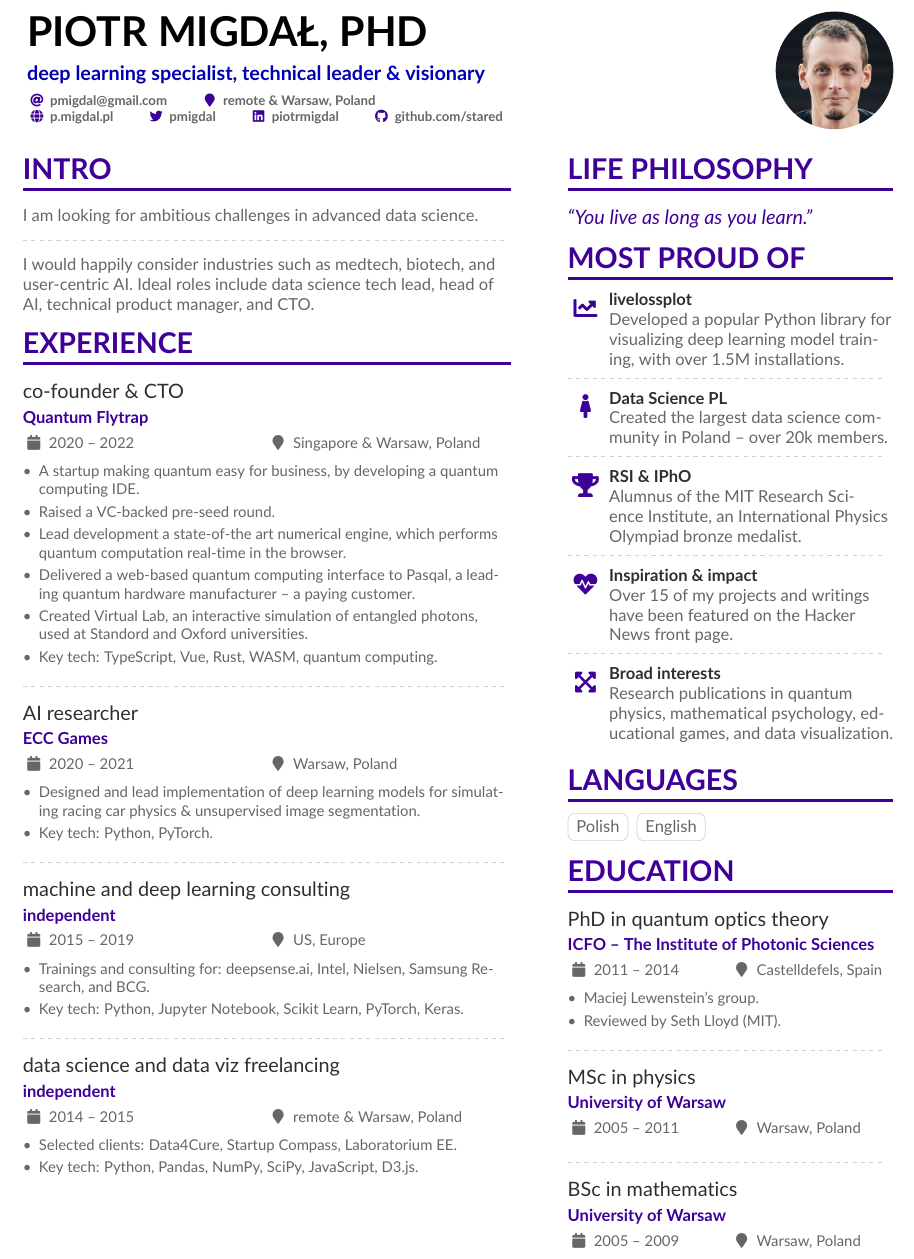
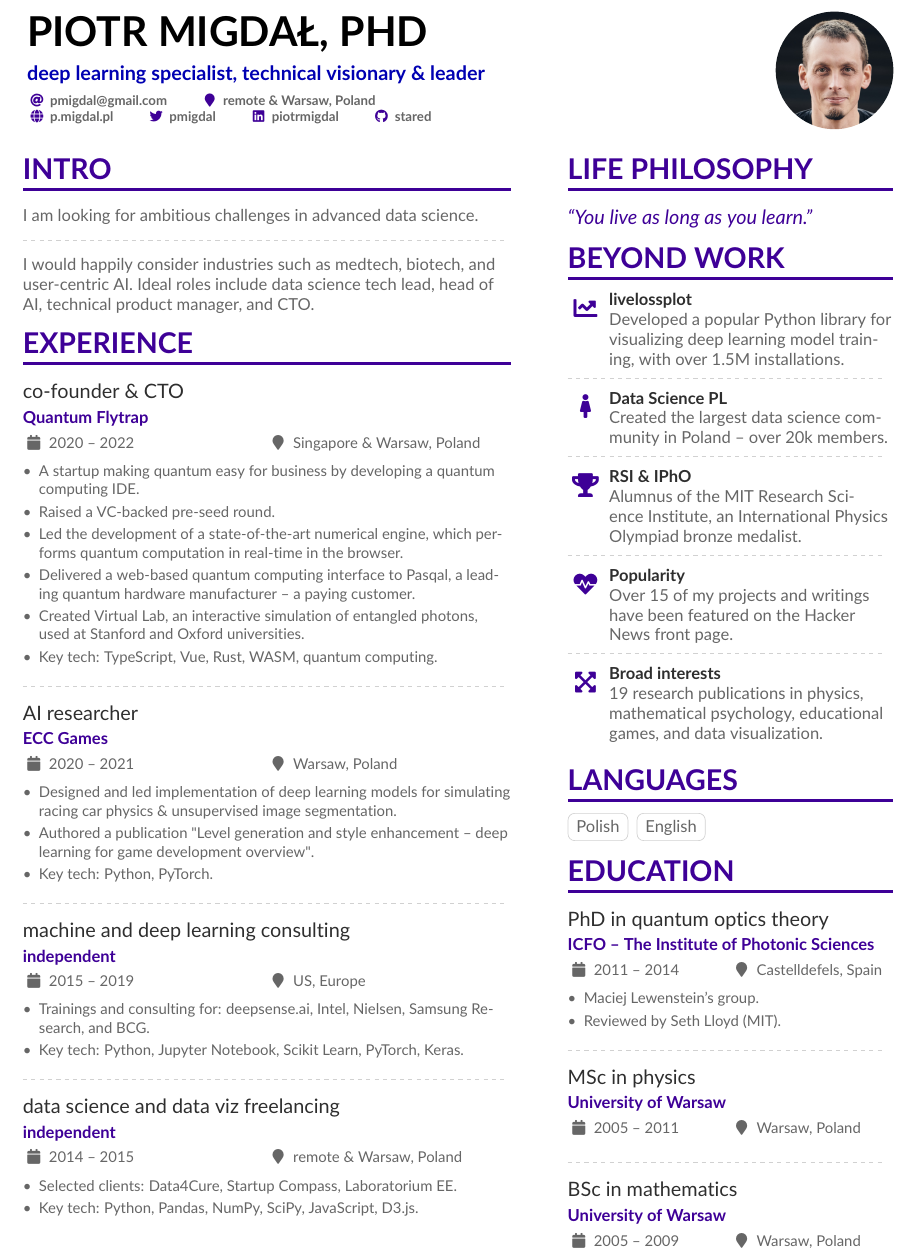
Before and after one commit to stared/piotr_migdal_resume, a LaTeX CV (piotr_migdal_resume.tex): part of the page, cut so that both start at the same text. Compiled offline with pdfLaTeX.

Commit message:
github link fixed

```diff
--- a/piotr_migdal_resume.tex
+++ b/piotr_migdal_resume.tex
@@ -25,6 +25,9 @@
 
 % The paracol package lets you typeset columns of text in parallel
 \usepackage{paracol}
+
+% academic icons
+\usepackage{academicons}
 
 
 % Change the font if you want to, depending on whether
@@ -76,7 +79,7 @@
 
 \begin{document}
 \name{Piotr Migdał, PhD}
-\tagline{deep learning specialist, technical leader \& visionary}
+\tagline{deep learning specialist, technical visionary \& leader}
 % Cropped to square from https://en.wikipedia.org/wiki/Marissa_Mayer#/media/File:Marissa_Mayer_May_2014_(cropped).jpg, CC-BY 2.0
 %% You can add multiple photos on the left or right
 \photoR{2.5cm}{piotr migdal face direct smiling 2022 by cytacka 500px.jpg}
@@ -136,11 +139,11 @@ I would happily consider industries such as medtech, biotech, and user-centric A
 
 \cvevent{co-founder \& CTO}{Quantum Flytrap}{2020 -- 2022}{Singapore \& Warsaw, Poland}
 \begin{itemize}
-\item A startup making quantum easy for business, by developing a quantum computing IDE.
+\item A startup making quantum easy for business by developing a quantum computing IDE.
 \item Raised a VC-backed pre-seed round.
-\item Lead development a state-of-the art numerical engine, which performs quantum computation real-time in the browser.
+\item Led the development of a state-of-the-art numerical engine, which performs quantum computation in real-time in the browser.
 \item Delivered a web-based quantum computing interface to Pasqal, a leading quantum hardware manufacturer -- a paying customer.
-\item Created Virtual Lab, an interactive simulation of entangled photons, used at Standord and Oxford universities.
+\item Created Virtual Lab, an interactive simulation of entangled photons, used at Stanford and Oxford universities.
 \item Key tech: TypeScript, Vue, Rust, WASM, quantum computing.
 \end{itemize}
 
@@ -148,7 +151,8 @@ I would happily consider industries such as medtech, biotech, and user-centric A
 
 \cvevent{AI researcher}{ECC Games}{2020 -- 2021}{Warsaw, Poland}
 \begin{itemize}
-\item Designed and lead implementation of deep learning models for simulating racing car physics \& unsupervised image segmentation.
+\item Designed and led implementation of deep learning models for simulating racing car physics \& unsupervised image segmentation.
+\item Authored a publication \href{https://arxiv.org/abs/2107.07397}{"Level generation and style enhancement -- deep learning for game development overview"}.
 \item Key tech: Python, PyTorch.
 \end{itemize}
 
@@ -222,7 +226,7 @@ I would happily consider industries such as medtech, biotech, and user-centric A
 ``You live as long as you learn.''
 \end{quote}
 
-\cvsection{Most Proud of}
+\cvsection{Beyond work}
 
 \cvachievement{\faChartLine}{livelossplot}{Developed a popular Python library for visualizing deep learning model training, with over 1.5M installations.}
 
@@ -236,11 +240,11 @@ I would happily consider industries such as medtech, biotech, and user-centric A
 
 \divider
 
-\cvachievement{\faHeartbeat}{Inspiration \& impact}{Over 15 of my projects and writings have been featured on the Hacker News front page.}
+\cvachievement{\faHeartbeat}{Popularity}{Over 15 of my projects and writings have been featured on the Hacker News front page.}
 
 \divider
 
-\cvachievement{\faExpandArrows*}{Broad interests}{Research publications in quantum physics, mathematical psychology, educational games, and data visualization.}
+\cvachievement{\faExpandArrows*}{Broad interests}{19 research publications in physics, mathematical psychology, educational games, and data visualization.}
 
 %\cvsection{Strengths}
 %
```
Also changed, not shown: piotr_migdal_resume.tex (2 more changed lines).
